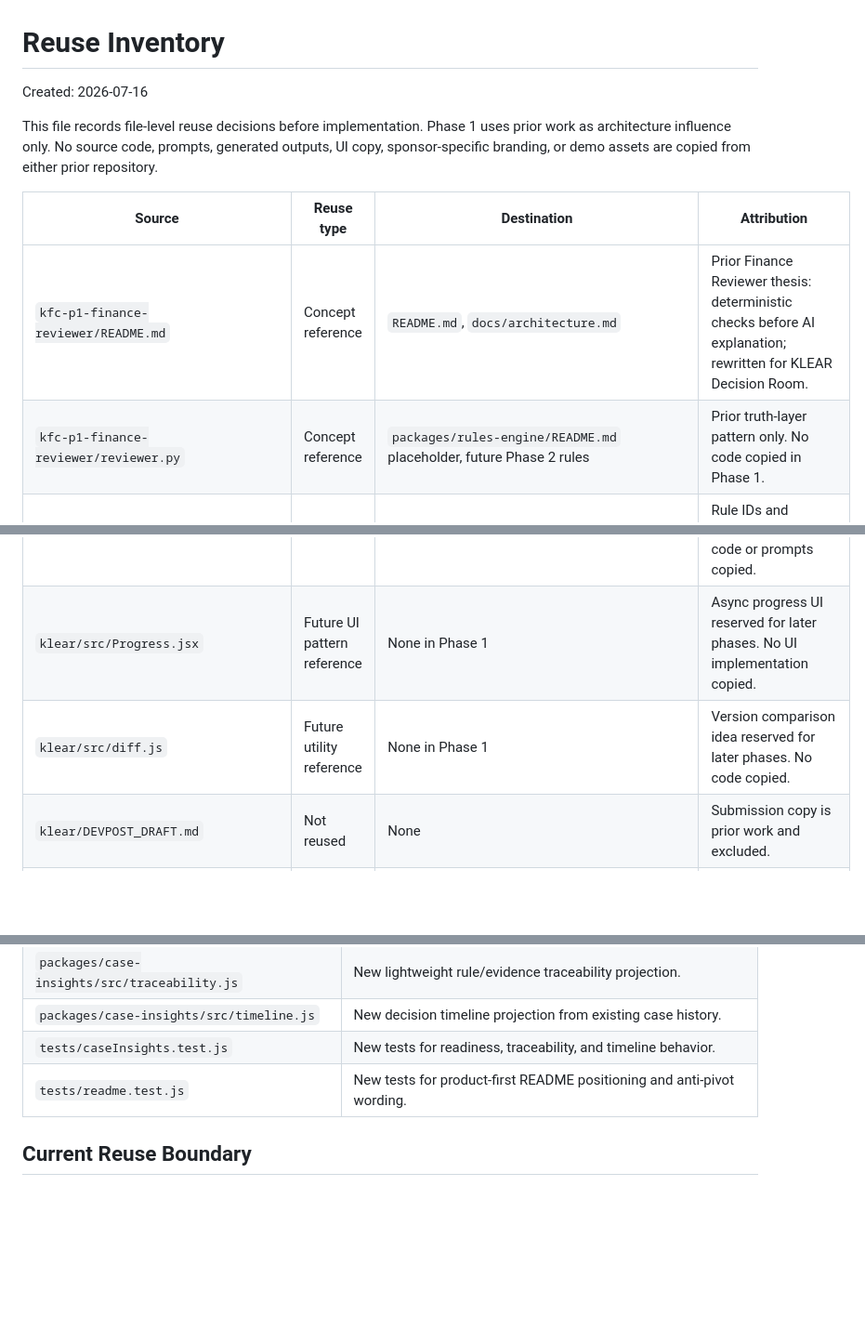
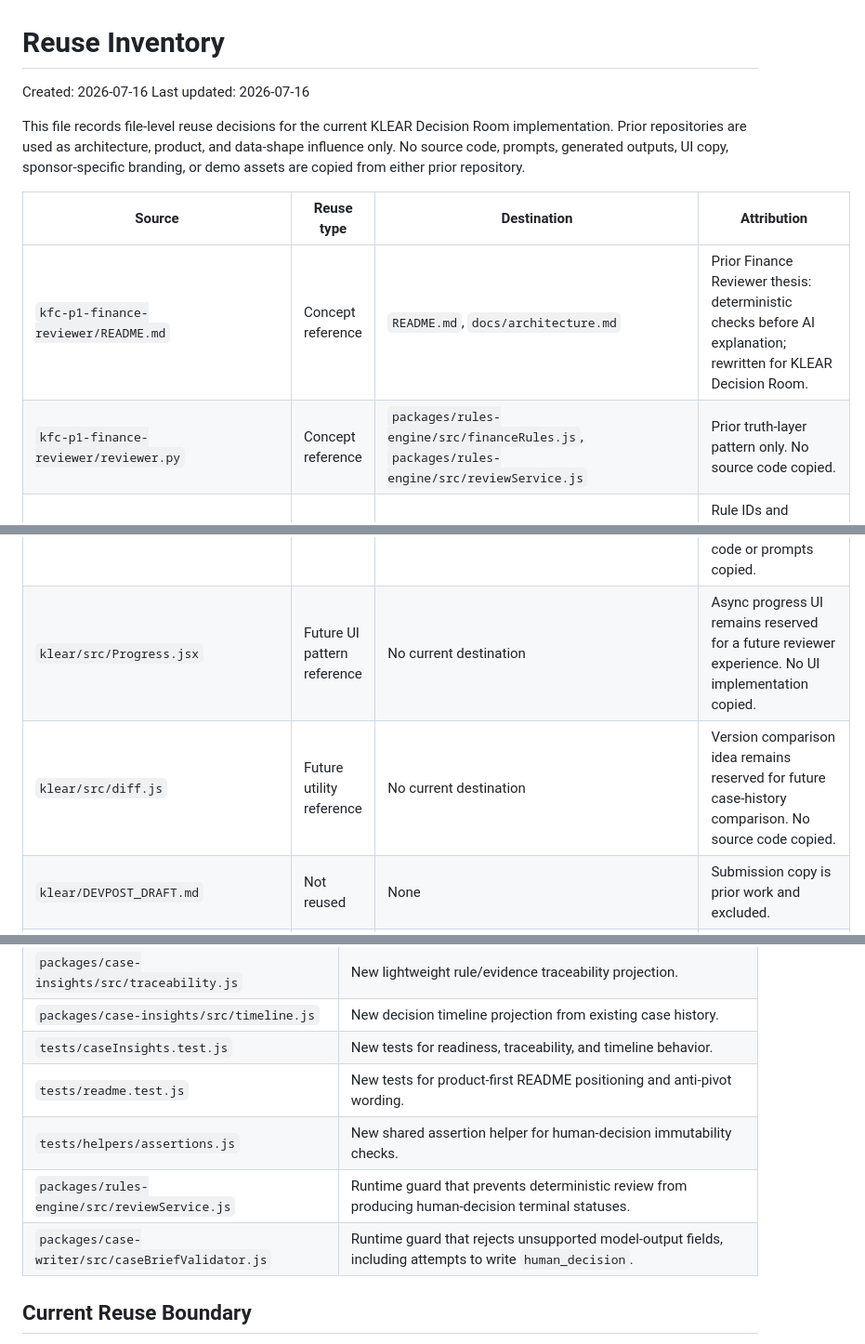
Before and after one commit to peuarchukiati-rgb/klear-decision-room, a Markdown page: REUSE_INVENTORY.md, 3 parts joined by grey strips. Shown at 93% size. Rendered like a GitHub page; blank space fills up the shorter version.

Commit message:
Update reuse inventory for current state

```diff
--- a/REUSE_INVENTORY.md
+++ b/REUSE_INVENTORY.md
@@ -1,13 +1,14 @@
 # Reuse Inventory
 
 Created: 2026-07-16
+Last updated: 2026-07-16
 
-This file records file-level reuse decisions before implementation. Phase 1 uses prior work as architecture influence only. No source code, prompts, generated outputs, UI copy, sponsor-specific branding, or demo assets are copied from either prior repository.
+This file records file-level reuse decisions for the current KLEAR Decision Room implementation. Prior repositories are used as architecture, product, and data-shape influence only. No source code, prompts, generated outputs, UI copy, sponsor-specific branding, or demo assets are copied from either prior repository.
 
 | Source | Reuse type | Destination | Attribution |
 | --- | --- | --- | --- |
 | `kfc-p1-finance-reviewer/README.md` | Concept reference | `README.md`, `docs/architecture.md` | Prior Finance Reviewer thesis: deterministic checks before AI explanation; rewritten for KLEAR Decision Room. |
-| `kfc-p1-finance-reviewer/reviewer.py` | Concept reference | `packages/rules-engine/README.md` placeholder, future Phase 2 rules | Prior truth-layer pattern only. No code copied in Phase 1. |
+| `kfc-p1-finance-reviewer/reviewer.py` | Concept reference | `packages/rules-engine/src/financeRules.js`, `packages/rules-engine/src/reviewService.js` | Prior truth-layer pattern only. No source code copied. |
 | `kfc-p1-finance-reviewer/rules/rules.json` | Data-shape reference | `data/policies/finance-approval-policy.json` | Rule IDs and deterministic rule-template idea adapted as neutral policy metadata. No JSON copied. |
 | `kfc-p1-finance-reviewer/data/vendor_master.json` | Data-model reference | `data/demo/vendor-master.json` | Vendor-master concept reused with new neutral synthetic vendors and fields. |
 | `kfc-p1-finance-reviewer/data/paid_ledger.json` | Data-model reference | `data/demo/paid-ledger.json` | Paid-ledger anchor concept reused with new neutral synthetic records. |
@@ -17,8 +18,8 @@ This file records file-level reuse decisions before implementation. Phase 1 uses
 | `kfc-p1-finance-reviewer/output/*` | Not reused | None | Generated outputs are prior work and excluded. |
 | `klear/README.md` | Concept reference | `README.md`, `docs/architecture.md` | Canonical-state and living-handoff concepts reused, rewritten for decision cases. |
 | `klear/src/App.jsx` | Concept reference | `packages/case-store/src/caseStore.js`, `packages/handoff/src/handoffGenerator.js` | Version bump, update log, split/merge/handoff continuity ideas reused. No React code or prompts copied. |
-| `klear/src/Progress.jsx` | Future UI pattern reference | None in Phase 1 | Async progress UI reserved for later phases. No UI implementation copied. |
-| `klear/src/diff.js` | Future utility reference | None in Phase 1 | Version comparison idea reserved for later phases. No code copied. |
+| `klear/src/Progress.jsx` | Future UI pattern reference | No current destination | Async progress UI remains reserved for a future reviewer experience. No UI implementation copied. |
+| `klear/src/diff.js` | Future utility reference | No current destination | Version comparison idea remains reserved for future case-history comparison. No source code copied. |
 | `klear/DEVPOST_DRAFT.md` | Not reused | None | Submission copy is prior work and excluded. |
 | `klear/DEMO_SCRIPT.md` | Not reused | None | Demo script is prior work and excluded. |
 
@@ -65,6 +66,9 @@ This file records file-level reuse decisions before implementation. Phase 1 uses
 | `packages/case-insights/src/timeline.js` | New decision timeline projection from existing case history. |
 | `tests/caseInsights.test.js` | New tests for readiness, traceability, and timeline behavior. |
 | `tests/readme.test.js` | New tests for product-first README positioning and anti-pivot wording. |
+| `tests/helpers/assertions.js` | New shared assertion helper for human-decision immutability checks. |
+| `packages/rules-engine/src/reviewService.js` | Runtime guard that prevents deterministic review from producing human-decision terminal statuses. |
+| `packages/case-writer/src/caseBriefValidator.js` | Runtime guard that rejects unsupported model-output fields, including attempts to write `human_decision`. |
 
 ## Current Reuse Boundary
 
```
Also changed, not shown: other parts of REUSE_INVENTORY.md (+2 -2 lines).
